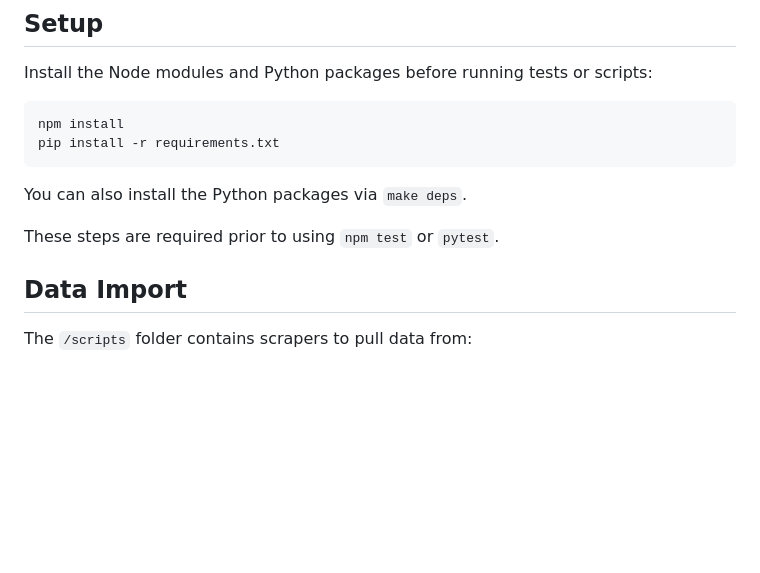
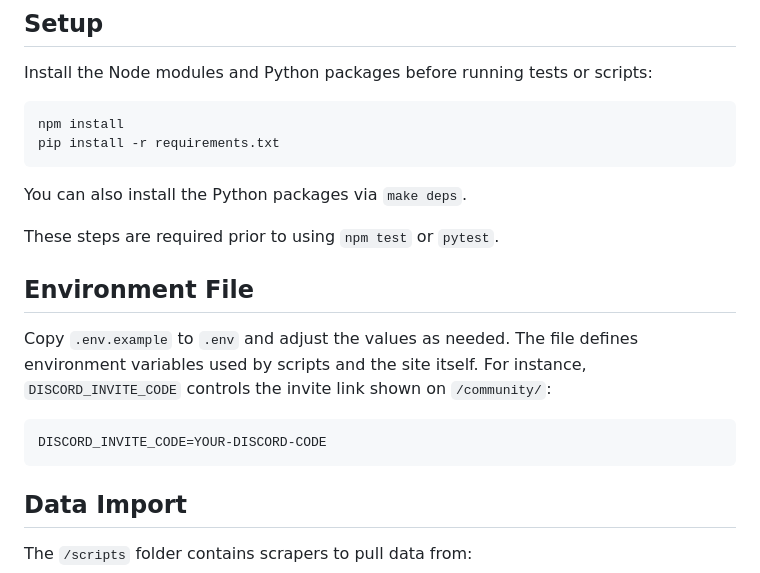
Before and after one commit to R21Digital/galactic-archives, a Markdown page: README.md, the part around the change. GitHub-like rendering; blank space fills up the shorter version.

Commit message:
docs: clarify environment setup

````diff
--- a/README.md
+++ b/README.md
@@ -24,6 +24,17 @@ pip install -r requirements.txt
 You can also install the Python packages via `make deps`.
 
 These steps are required prior to using `npm test` or `pytest`.
+
+## Environment File
+
+Copy `.env.example` to `.env` and adjust the values as needed. The file
+defines environment variables used by scripts and the site itself. For
+instance, `DISCORD_INVITE_CODE` controls the invite link shown on
+`/community/`:
+
+```bash
+DISCORD_INVITE_CODE=YOUR-DISCORD-CODE
+```
 
 ## Data Import
 
````
